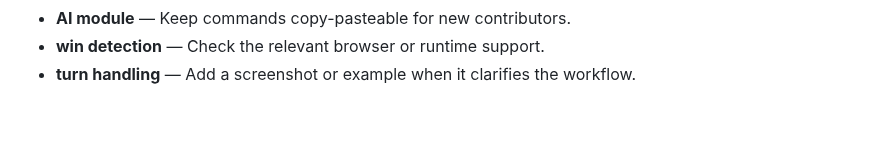
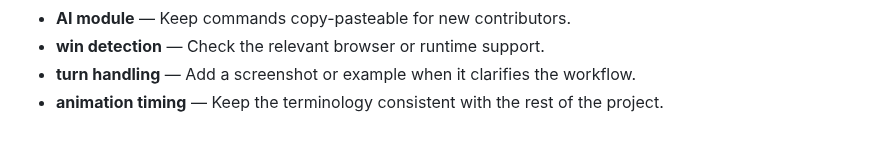
Before and after one commit to Sid2169/TicTac, a Markdown page: README.md, the part around the change. GitHub-like rendering.

Commit message:
Add note about animation timing

```diff
--- a/README.md
+++ b/README.md
@@ -813,3 +813,4 @@ If you enjoyed this project, please consider giving it a ⭐!
 - **AI module** — Keep commands copy-pasteable for new contributors.
 - **win detection** — Check the relevant browser or runtime support.
 - **turn handling** — Add a screenshot or example when it clarifies the workflow.
+- **animation timing** — Keep the terminology consistent with the rest of the project.
```
